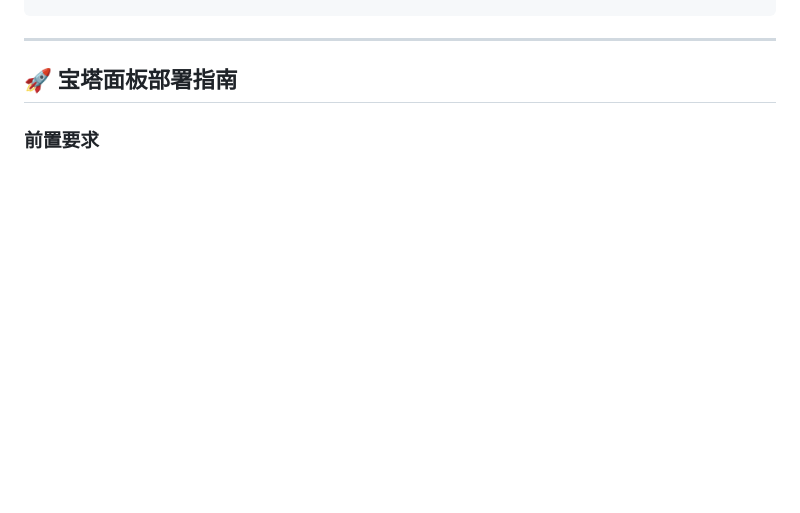
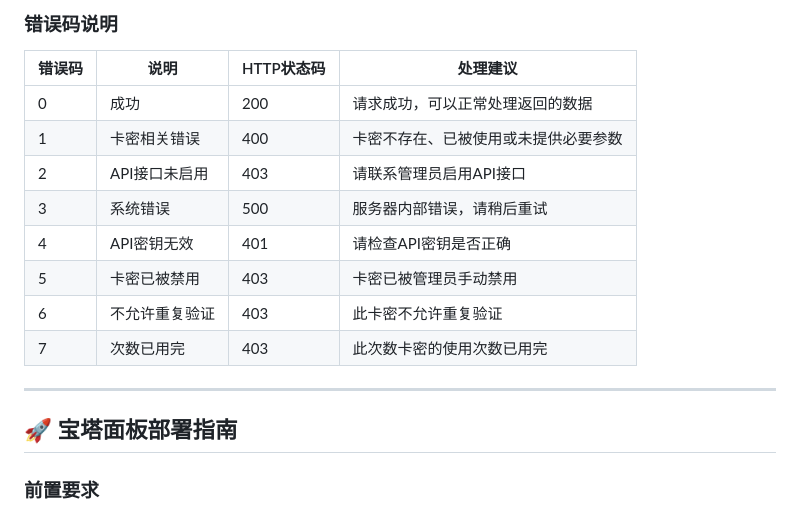
Before and after one commit to gaofee/luckinhappykami, a Markdown page: README.md, the part around one of its changes. GitHub-like rendering; blank space fills up the shorter version.

```diff
--- a/README.md
+++ b/README.md
@@ -115,3 +190,15 @@ http://localhost:3000
+### 错误码说明
+
+| 错误码 | 说明 | HTTP状态码 | 处理建议 |
+|--------|------|------------|----------|
+| 0 | 成功 | 200 | 请求成功，可以正常处理返回的数据 |
+| 1 | 卡密相关错误 | 400 | 卡密不存在、已被使用或未提供必要参数 |
+| 2 | API接口未启用 | 403 | 请联系管理员启用API接口 |
+| 3 | 系统错误 | 500 | 服务器内部错误，请稍后重试 |
+| 4 | API密钥无效 | 401 | 请检查API密钥是否正确 |
+| 5 | 卡密已被禁用 | 403 | 卡密已被管理员手动禁用 |
+| 6 | 不允许重复验证 | 403 | 此卡密不允许重复验证 |
+| 7 | 次数已用完 | 403 | 此次数卡密的使用次数已用完 |
 
 ---
 
```
Also changed, not shown: other parts of README.md (+75 -0 lines).
